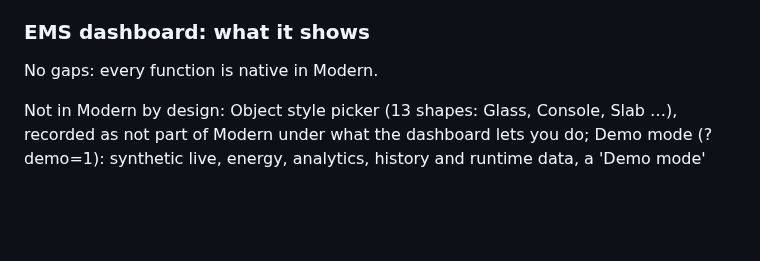
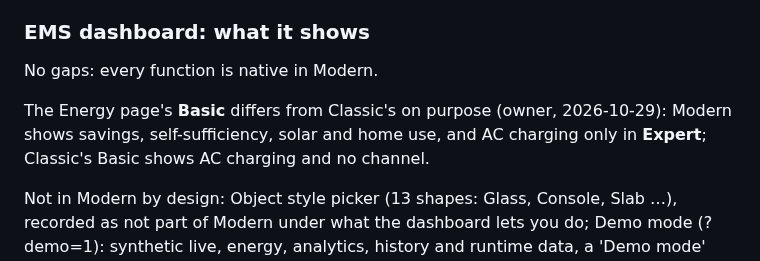
Before and after one commit to basecubedev/ems-solarflow-api-control, a Markdown page: docs/developer/modern-parity.md, the part around one of its changes. Rendered like a GitHub page; blank space fills up the shorter version.

```diff
--- a/docs/developer/modern-parity.md
+++ b/docs/developer/modern-parity.md
@@ -56,5 +56,10 @@ owner can get stuck on.
 
 No gaps: every function is native in Modern.
 
+The Energy page's **Basic** differs from Classic's on purpose (owner,
+2026-10-29): Modern shows savings, self-sufficiency, solar and home use, and
+AC charging only in **Expert**; Classic's Basic shows AC charging and no
+channel.
+
 Not in Modern by design: Object style picker (13 shapes: Glass, Console, Slab …), recorded as not part of Modern under what the dashboard lets you do; Demo mode (?demo=1): synthetic live, energy, analytics, history and runtime data, a 'Demo mode' bad… (); 'New dashboard' link from the deprecated Classic at /classic/ back to Modern at / ().
 
```
Also changed, not shown: other parts of docs/developer/modern-parity.md (+1 -1 lines), docs/ac-charging.md (+4 -2 lines), docs/dashboard.md (+15 -13 lines), docs/assets/preview-energy.jpg, 9 other files.
